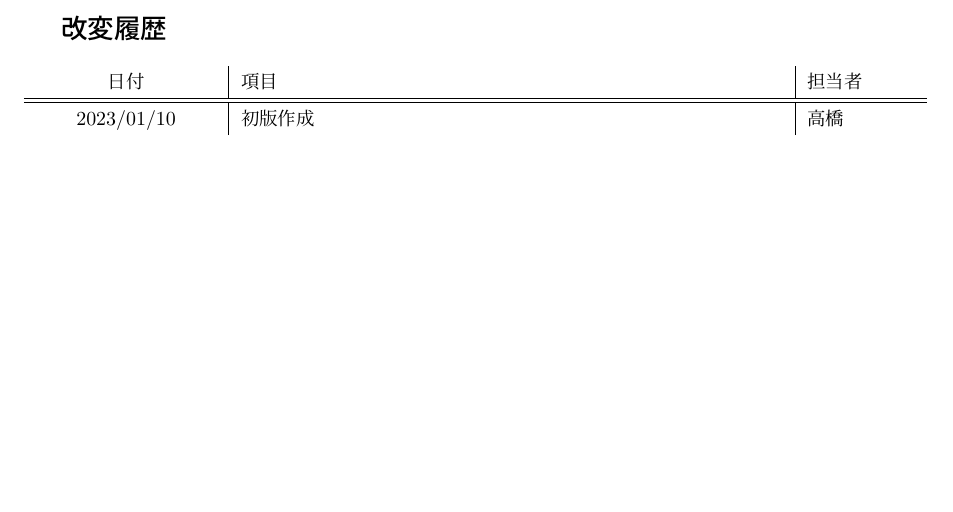
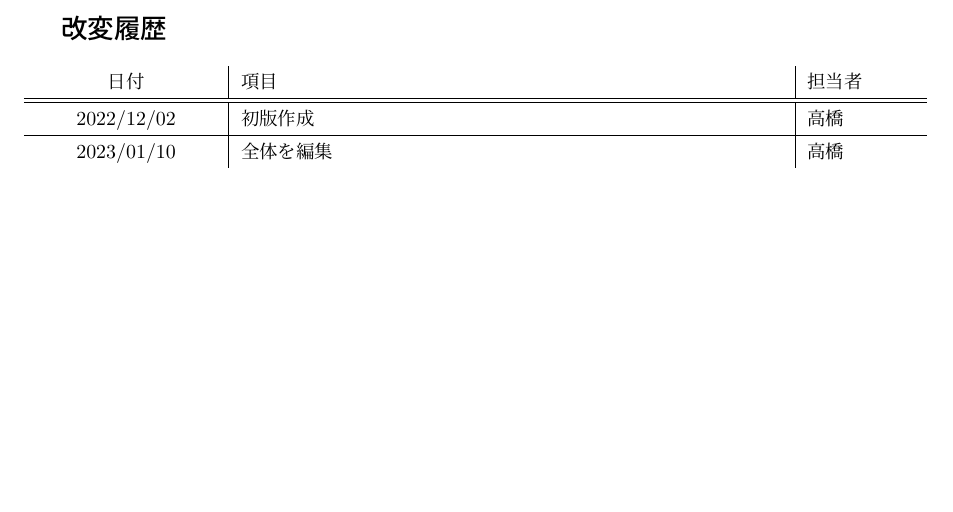
Before and after one commit to public-order-morals/LaTeX, a LaTeX document (Manual/man.tex): part of page 12 of 12, cut so that both start at the same text. Compiled offline with pLaTeX and dvipdfmx.

Commit message:
改変履歴を改竄

```diff
--- a/Manual/man.tex
+++ b/Manual/man.tex
@@ -373,9 +373,11 @@ POaM資産管理システム(以下、本システム)は、本校の資産を
   %\label{tb:}
   \centering
   \begin{tabularx}{\textwidth}{wc{0.2\linewidth}|wl{0.6\linewidth}|wl{0.2\linewidth}}
-    日付       & 項目     & 担当者 \\
+    日付       & 項目       & 担当者 \\
     \hline \hline
-    2023/01/10 & 初版作成 & 高橋   \\
+    2022/12/02 & 初版作成   & 高橋   \\
+    \hline
+    2023/01/10 & 全体を編集 & 高橋   \\
     %\hline
   \end{tabularx}
 \end{table}
```
Also changed, not shown: Manual/man.pdf.
